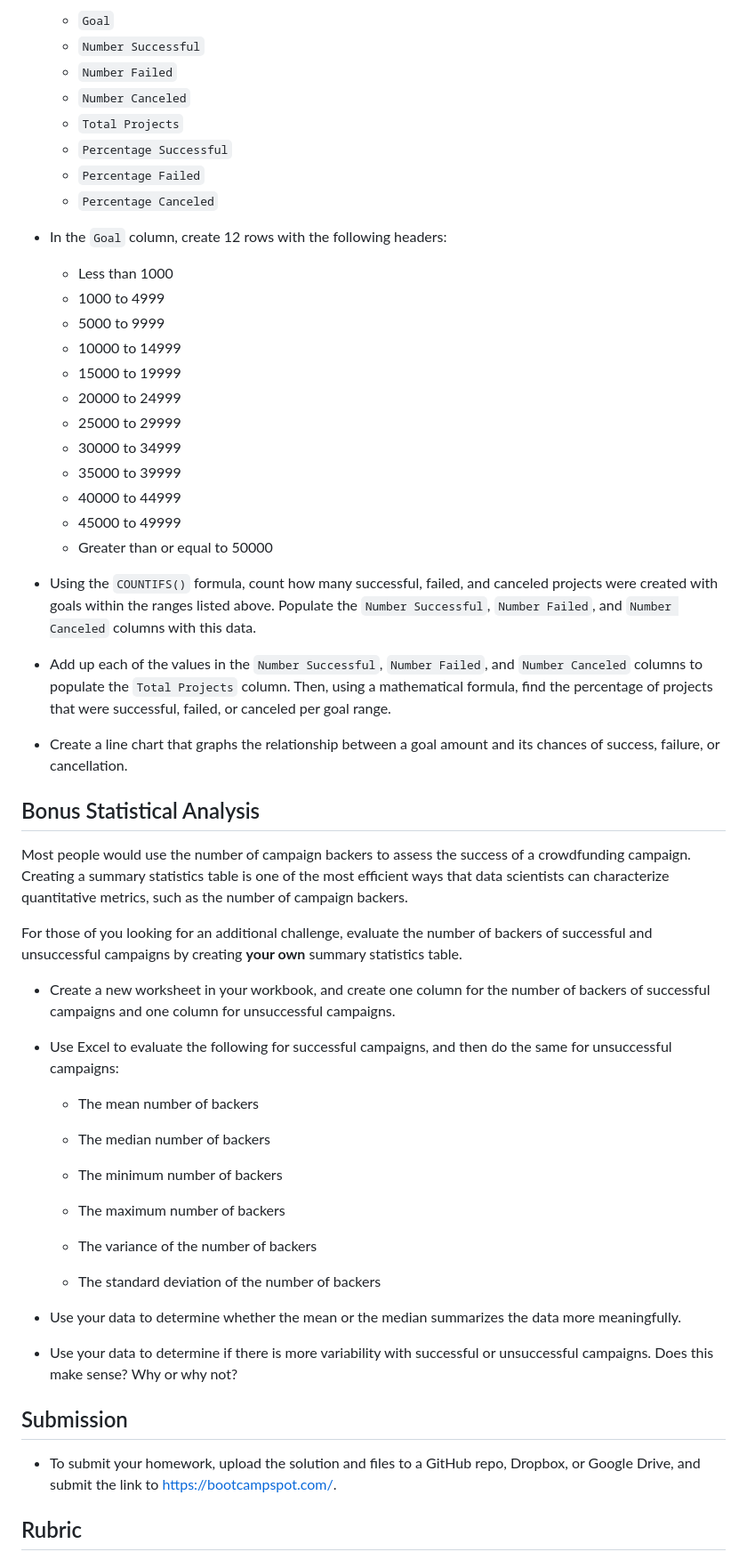
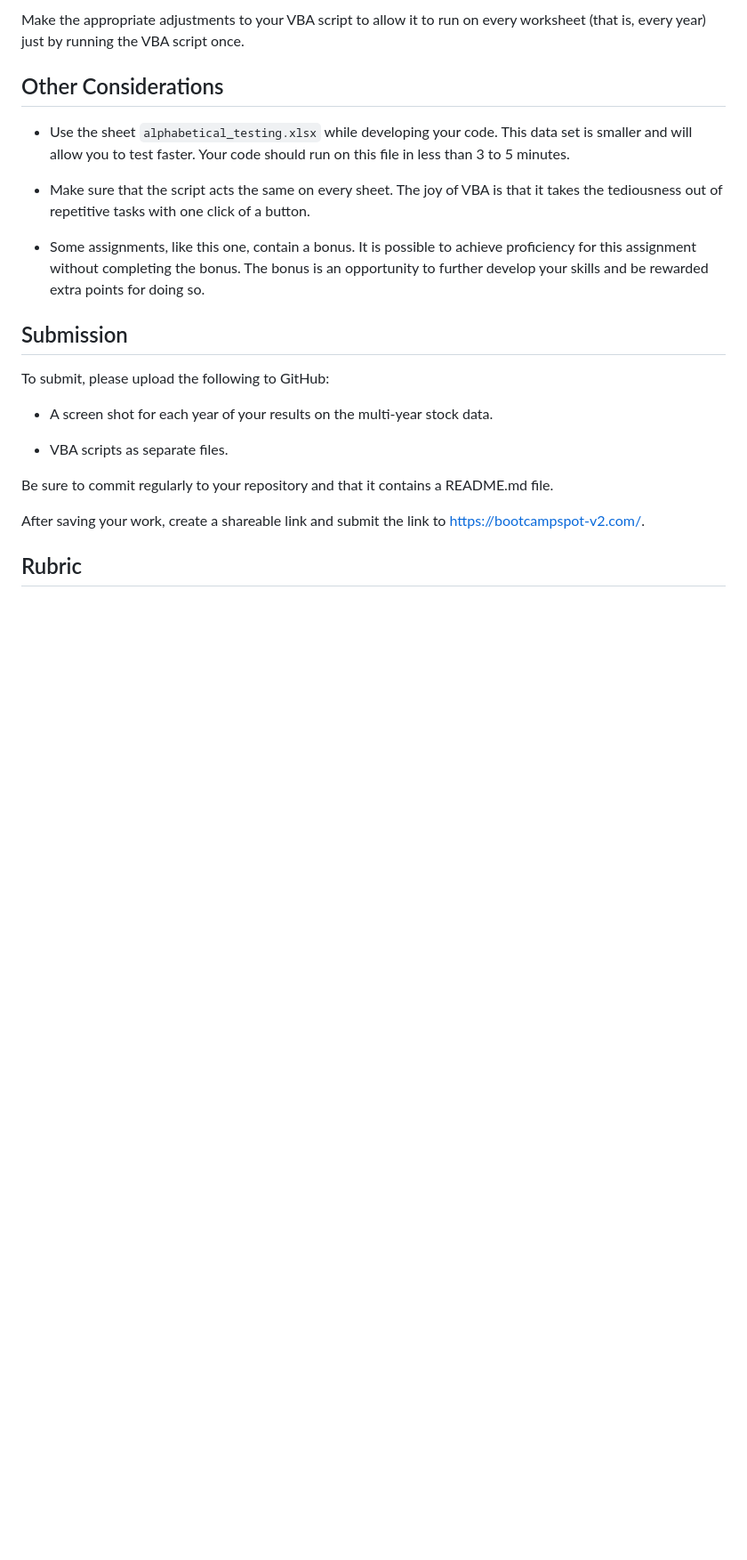
Before and after one commit to SleeperNova/Data-Visualization-and-Analytics, a Markdown page: 02-VBA-challenge/README.md, the part around one of its changes. Shown at 89% size. GitHub-like rendering; blank space fills up the shorter version.

```diff
--- a/02-VBA-challenge/README.md
+++ b/02-VBA-challenge/README.md
@@ -59,63 +38,25 @@ Using the Excel workbook provided, modify and analyze the data of 1,000 example
 
-  * `Goal`
-  * `Number Successful`
-  * `Number Failed`
-  * `Number Canceled`
-  * `Total Projects`
-  * `Percentage Successful`
-  * `Percentage Failed`
-  * `Percentage Canceled`
+Make the appropriate adjustments to your VBA script to allow it to run on every worksheet (that is, every year) just by running the VBA script once.
 
-* In the `Goal` column, create 12 rows with the following headers:
+## Other Considerations
 
-  * Less than 1000
-  * 1000 to 4999
-  * 5000 to 9999
-  * 10000 to 14999
-  * 15000 to 19999
-  * 20000 to 24999
-  * 25000 to 29999
-  * 30000 to 34999
-  * 35000 to 39999
-  * 40000 to 44999
-  * 45000 to 49999
-  * Greater than or equal to 50000
+* Use the sheet `alphabetical_testing.xlsx` while developing your code. This data set is smaller and will allow you to test faster. Your code should run on this file in less than 3 to 5 minutes.
 
-* Using the `COUNTIFS()` formula, count how many successful, failed, and canceled projects were created with goals within the ranges listed above. Populate the `Number Successful`, `Number Failed`, and `Number Canceled` columns with this data.
+* Make sure that the script acts the same on every sheet. The joy of VBA is that it takes the tediousness out of repetitive tasks with one click of a button.
 
-* Add up each of the values in the `Number Successful`, `Number Failed`, and `Number Canceled` columns to populate the `Total Projects` column. Then, using a mathematical formula, find the percentage of projects that were successful, failed, or canceled per goal range.
-
-* Create a line chart that graphs the relationship between a goal amount and its chances of success, failure, or cancellation.
-
-## Bonus Statistical Analysis
-
-Most people would use the number of campaign backers to assess the success of a crowdfunding campaign. Creating a summary statistics table is one of the most efficient ways that data scientists can characterize quantitative metrics, such as the number of campaign backers.
-
-For those of you looking for an additional challenge, evaluate the number of backers of successful and unsuccessful campaigns by creating **your own** summary statistics table.
-
-* Create a new worksheet in your workbook, and create one column for the number of backers of successful campaigns and one column for unsuccessful campaigns.
-
-* Use Excel to evaluate the following for successful campaigns, and then do the same for unsuccessful campaigns:
-
-  * The mean number of backers
-
-  * The median number of backers
-
-  * The minimum number of backers
-
-  * The maximum number of backers
-
-  * The variance of the number of backers
-
-  * The standard deviation of the number of backers
-
-* Use your data to determine whether the mean or the median summarizes the data more meaningfully.
-
-* Use your data to determine if there is more variability with successful or unsuccessful campaigns. Does this make sense? Why or why not?
+* Some assignments, like this one, contain a bonus. It is possible to achieve proficiency for this assignment without completing the bonus. The bonus is an opportunity to further develop your skills and be rewarded extra points for doing so.
 
 ## Submission
 
-* To submit your homework, upload the solution and files to a GitHub repo, Dropbox, or Google Drive, and submit the link to <https://bootcampspot.com/>.
+To submit, please upload the following to GitHub:
+
+  * A screen shot for each year of your results on the multi-year stock data.
+
+  * VBA scripts as separate files.
+
+Be sure to commit regularly to your repository and that it contains a README.md file.
+
+After saving your work, create a shareable link and submit the link to <https://bootcampspot-v2.com/>.
 
 ## Rubric
 
```
Also changed, not shown: other parts of 02-VBA-challenge/README.md (+22 -54 lines).
